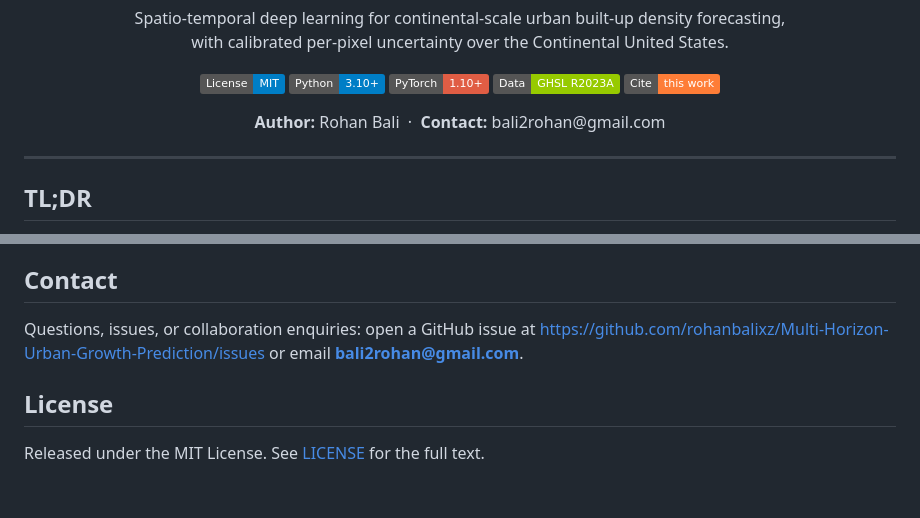
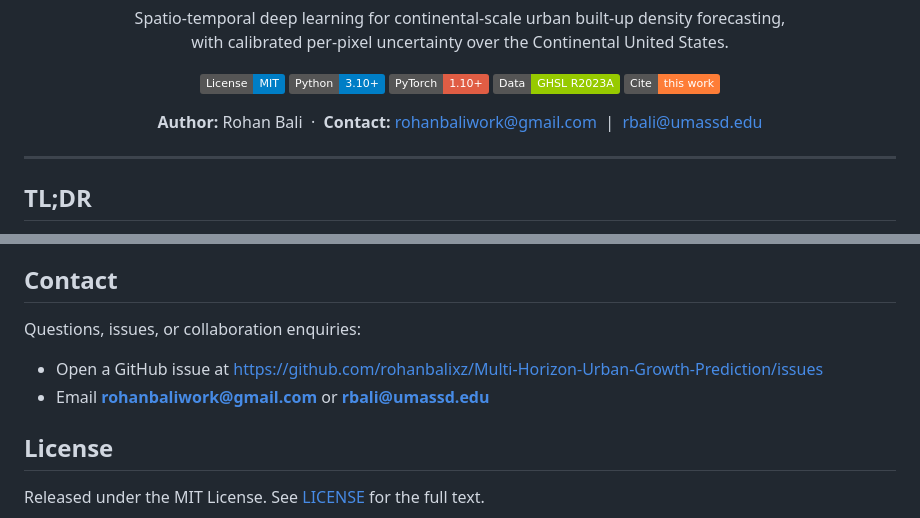
Before and after one commit to rohanbalixz/Multi-Horizon-Urban-Growth-Prediction, a Markdown page: README.md, 2 parts joined by grey strips. GitHub-like rendering; badges without logos; blank space fills up the shorter version.

```diff
--- a/README.md
+++ b/README.md
@@ -13,6 +13,13 @@
   <a href="#citation"><img alt="Cite this work" src="https://img.shields.io/badge/Cite-this%20work-orange.svg"></a>
 </p>
 
-<p align="center"><b>Author:</b> Rohan Bali &nbsp;·&nbsp; <b>Contact:</b> bali2rohan@gmail.com</p>
+<p align="center">
+  <b>Author:</b> Rohan Bali
+  &nbsp;·&nbsp;
+  <b>Contact:</b>
+  <a href="mailto:rohanbaliwork@gmail.com">rohanbaliwork@gmail.com</a>
+  &nbsp;|&nbsp;
+  <a href="mailto:rbali@umassd.edu">rbali@umassd.edu</a>
+</p>
 
 ---
@@ -367,6 +406,11 @@ The Global Human Settlement Layer (GHSL) products used throughout this work are
 ## Contact
 
-Questions, issues, or collaboration enquiries: open a GitHub issue at https://github.com/rohanbalixz/Multi-Horizon-Urban-Growth-Prediction/issues or email **bali2rohan@gmail.com**.
+Questions, issues, or collaboration enquiries:
+
+- Open a GitHub issue at [https://github.com/rohanbalixz/Multi-Horizon-Urban-Growth-Prediction/issues](https://github.com/rohanbalixz/Multi-Horizon-Urban-Growth-Prediction/issues)
+- Email **[rohanbaliwork@gmail.com](mailto:rohanbaliwork@gmail.com)** or **[rbali@umassd.edu](mailto:rbali@umassd.edu)**
+
+<a id="license"></a>
 
 ## License
 
```
Also changed, not shown: other parts of README.md (+32 -0 lines), docs/CONTRIBUTING.md (+1 -1 lines), docs/INSTALLATION.md (+1 -1 lines).
